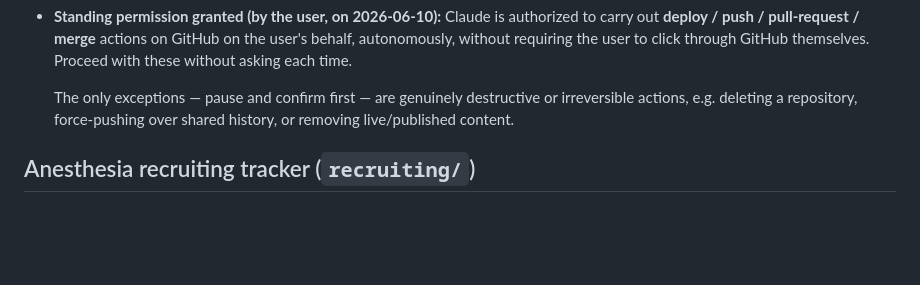
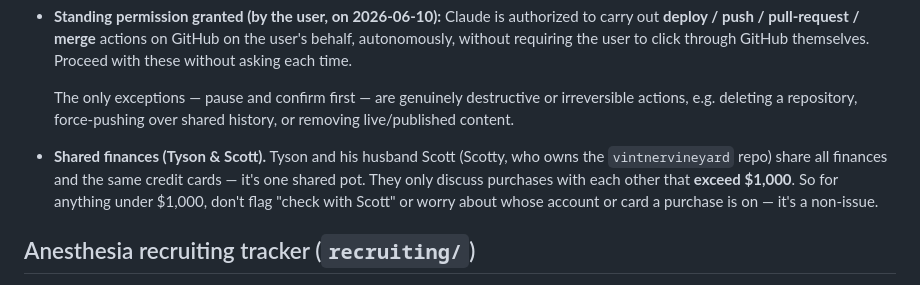
Before and after one commit to smithtl12/smith-reunion-2026, a Markdown page: CLAUDE.md, the part around the change. Rendered like a GitHub page; blank space fills up the shorter version.

Commit message:
Add shared-finances standing preference to CLAUDE.md (#156)
Records that Tyson and Scott share all finances and credit cards (one shared
pot) and only discuss purchases over $1,000 — so sub-$1,000 purchases don't
need a "check with Scott" flag regardless of whose account/card is used.


Claude-Session: https://claude.ai/code/session_01SwBdByHjzH2rzwXuiog6fw

Co-authored-by: Claude <noreply@anthropic.com>

```diff
--- a/CLAUDE.md
+++ b/CLAUDE.md
@@ -14,6 +14,12 @@ These are standing preferences for Claude when helping this user.
   The only exceptions — pause and confirm first — are genuinely destructive or
   irreversible actions, e.g. deleting a repository, force-pushing over shared
   history, or removing live/published content.
+
+- **Shared finances (Tyson & Scott).** Tyson and his husband Scott (Scotty, who
+  owns the `vintnervineyard` repo) share all finances and the same credit cards —
+  it's one shared pot. They only discuss purchases with each other that **exceed
+  $1,000**. So for anything under $1,000, don't flag "check with Scott" or worry
+  about whose account or card a purchase is on — it's a non-issue.
 
 ## Anesthesia recruiting tracker (`recruiting/`)
 
```
